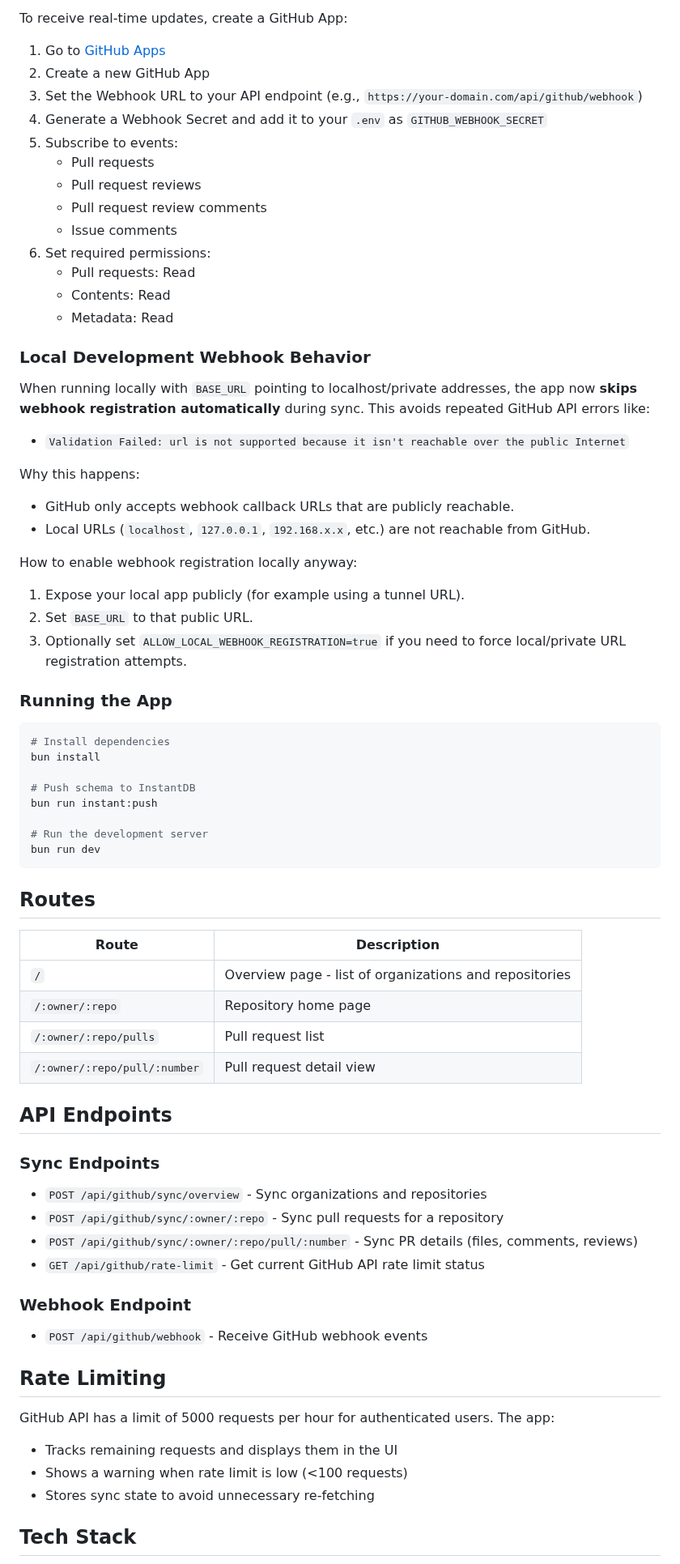
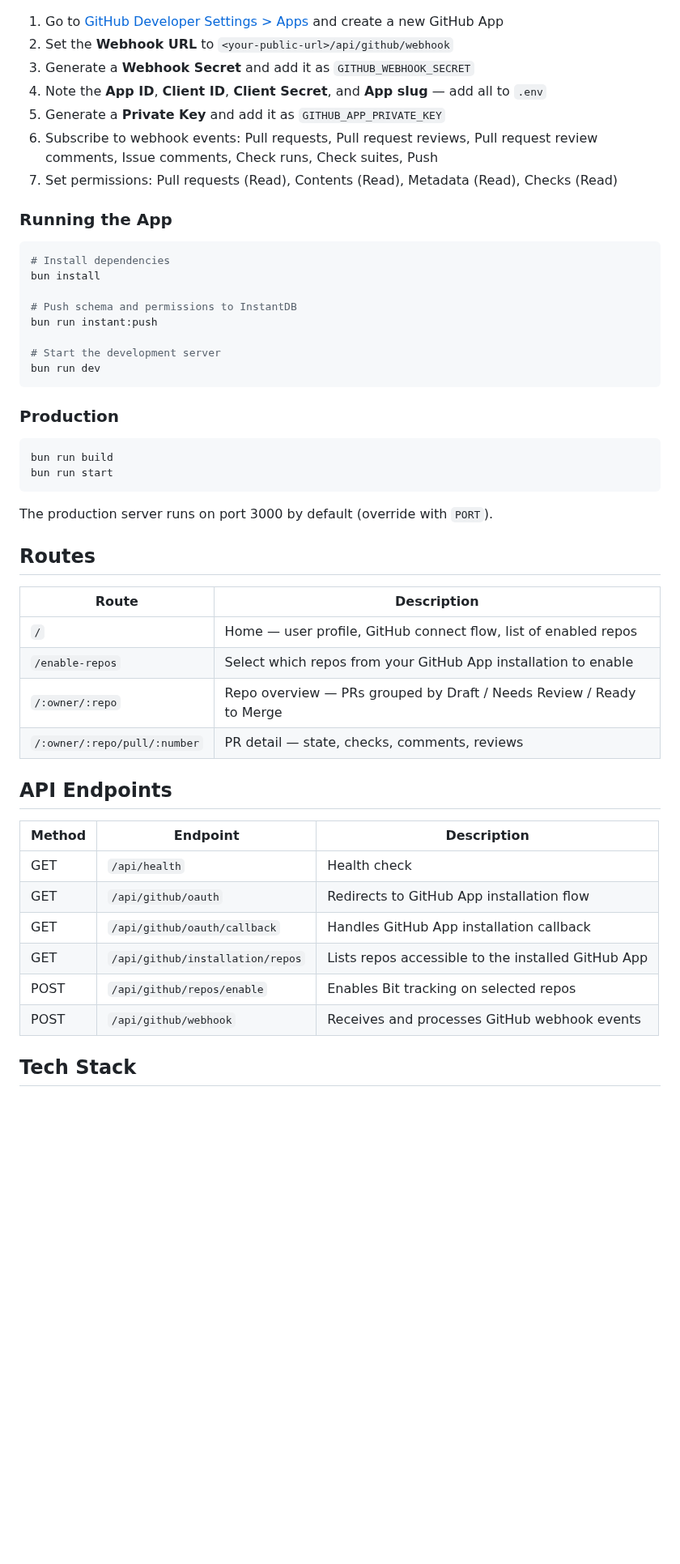
Before and after one commit to StefKors/bit, a Markdown page: README.md, the part around one of its changes. Shown at 81% size. GitHub-like rendering; blank space fills up the shorter version.

````diff
--- a/README.md
+++ b/README.md
@@ -53,38 +46,11 @@ ALLOW_LOCAL_WEBHOOK_REGISTRATION=false
 
-To receive real-time updates, create a GitHub App:
-
-1. Go to [GitHub Apps](https://github.com/settings/apps)
-2. Create a new GitHub App
-3. Set the Webhook URL to your API endpoint (e.g., `https://your-domain.com/api/github/webhook`)
-4. Generate a Webhook Secret and add it to your `.env` as `GITHUB_WEBHOOK_SECRET`
-5. Subscribe to events:
-   - Pull requests
-   - Pull request reviews
-   - Pull request review comments
-   - Issue comments
-6. Set required permissions:
-   - Pull requests: Read
-   - Contents: Read
-   - Metadata: Read
-
-### Local Development Webhook Behavior
-
-When running locally with `BASE_URL` pointing to localhost/private addresses, the app now
-**skips webhook registration automatically** during sync. This avoids repeated GitHub API
-errors like:
-
-- `Validation Failed: url is not supported because it isn't reachable over the public Internet`
-
-Why this happens:
-
-- GitHub only accepts webhook callback URLs that are publicly reachable.
-- Local URLs (`localhost`, `127.0.0.1`, `192.168.x.x`, etc.) are not reachable from GitHub.
-
-How to enable webhook registration locally anyway:
-
-1. Expose your local app publicly (for example using a tunnel URL).
-2. Set `BASE_URL` to that public URL.
-3. Optionally set `ALLOW_LOCAL_WEBHOOK_REGISTRATION=true` if you need to force local/private URL registration attempts.
+1. Go to [GitHub Developer Settings > Apps](https://github.com/settings/apps) and create a new GitHub App
+2. Set the **Webhook URL** to `<your-public-url>/api/github/webhook`
+3. Generate a **Webhook Secret** and add it as `GITHUB_WEBHOOK_SECRET`
+4. Note the **App ID**, **Client ID**, **Client Secret**, and **App slug** — add all to `.env`
+5. Generate a **Private Key** and add it as `GITHUB_APP_PRIVATE_KEY`
+6. Subscribe to webhook events: Pull requests, Pull request reviews, Pull request review comments, Issue comments, Check runs, Check suites, Push
+7. Set permissions: Pull requests (Read), Contents (Read), Metadata (Read), Checks (Read)
 
 ### Running the App
 
@@ -92,42 +58,41 @@ How to enable webhook registration locally anyway:
 # Install dependencies
 bun install
 
-# Push schema to InstantDB
+# Push schema and permissions to InstantDB
 bun run instant:push
 
-# Run the development server
+# Start the development server
 bun run dev
 ```
 
+### Production
+
+```bash
+bun run build
+bun run start
+```
+
+The production server runs on port 3000 by default (override with `PORT`).
+
 ## Routes
 
-| Route                        | Description                                            |
-| ---------------------------- | ------------------------------------------------------ |
-| `/`                          | Overview page - list of organizations and repositories |
-| `/:owner/:repo`              | Repository home page                                   |
-| `/:owner/:repo/pulls`        | Pull request list                                      |
-| `/:owner/:repo/pull/:number` | Pull request detail view                               |
+| Route | Description |
+| --- | --- |
+| `/` | Home — user profile, GitHub connect flow, list of enabled repos |
+| `/enable-repos` | Select which repos from your GitHub App installation to enable |
+| `/:owner/:repo` | Repo overview — PRs grouped by Draft / Needs Review / Ready to Merge |
+| `/:owner/:repo/pull/:number` | PR detail — state, checks, comments, reviews |
 
 ## API Endpoints
 
-### Sync Endpoints
-
-- `POST /api/github/sync/overview` - Sync organizations and repositories
-- `POST /api/github/sync/:owner/:repo` - Sync pull requests for a repository
-- `POST /api/github/sync/:owner/:repo/pull/:number` - Sync PR details (files, comments, reviews)
-- `GET /api/github/rate-limit` - Get current GitHub API rate limit status
-
-### Webhook Endpoint
-
-- `POST /api/github/webhook` - Receive GitHub webhook events
-
-## Rate Limiting
-
-GitHub API has a limit of 5000 requests per hour for authenticated users. The app:
-
-- Tracks remaining requests and displays them in the UI
-- Shows a warning when rate limit is low (<100 requests)
-- Stores sync state to avoid unnecessary re-fetching
+| Method | Endpoint | Description |
+| --- | --- | --- |
+| GET | `/api/health` | Health check |
+| GET | `/api/github/oauth` | Redirects to GitHub App installation flow |
+| GET | `/api/github/oauth/callback` | Handles GitHub App installation callback |
+| GET | `/api/github/installation/repos` | Lists repos accessible to the installed GitHub App |
+| POST | `/api/github/repos/enable` | Enables Bit tracking on selected repos |
+| POST | `/api/github/webhook` | Receives and processes GitHub webhook events |
 
 ## Tech Stack
 
````
Also changed, not shown: other parts of README.md (+48 -37 lines).
